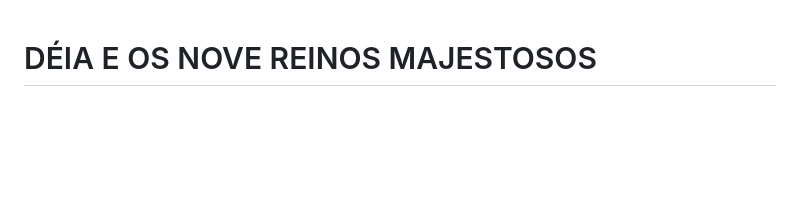
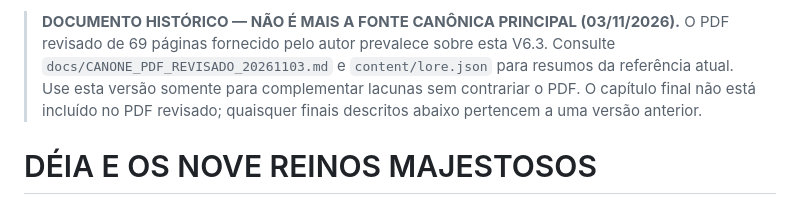
Before and after one commit to JorgeNovoJulho/Deia-Site-Oficial, a Markdown page: BIBLIA_MESTRA_V6_3.md, the part around the change. Drawn GitHub-style; blank space fills up the shorter version.

Commit message:
docs: reclassificar Bíblia V6.3 como referência histórica

```diff
--- a/BIBLIA_MESTRA_V6_3.md
+++ b/BIBLIA_MESTRA_V6_3.md
@@ -1,3 +1,5 @@
+> **DOCUMENTO HISTÓRICO — NÃO É MAIS A FONTE CANÔNICA PRINCIPAL (03/11/2026).** O PDF revisado de 69 páginas fornecido pelo autor prevalece sobre esta V6.3. Consulte `docs/CANONE_PDF_REVISADO_20261103.md` e `content/lore.json` para resumos da referência atual. Use esta versão somente para complementar lacunas sem contrariar o PDF. O capítulo final não está incluído no PDF revisado; quaisquer finais descritos abaixo pertencem a uma versão anterior.
+
 # DÉIA E OS NOVE REINOS MAJESTOSOS
 ## BÍBLIA MESTRA — V6.3 | 28/10/2026
 
```
